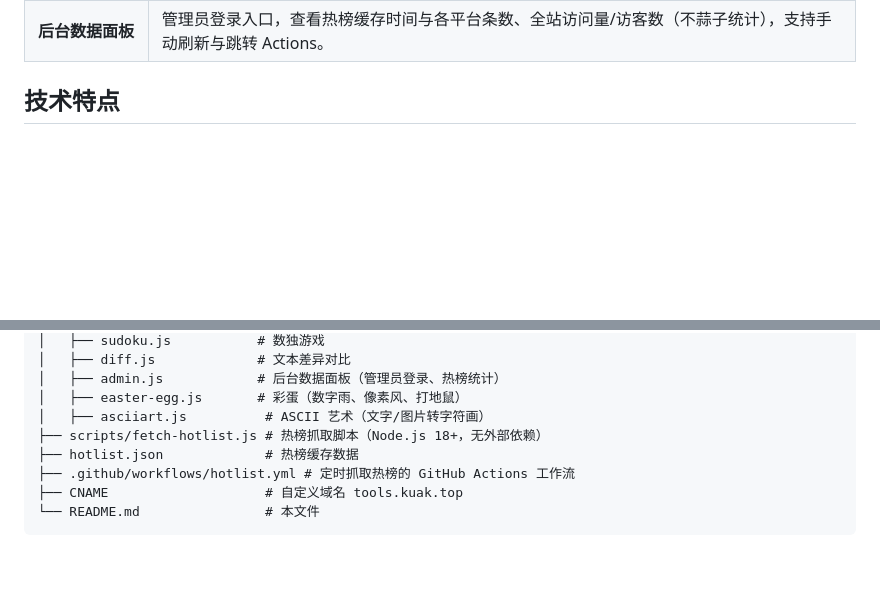
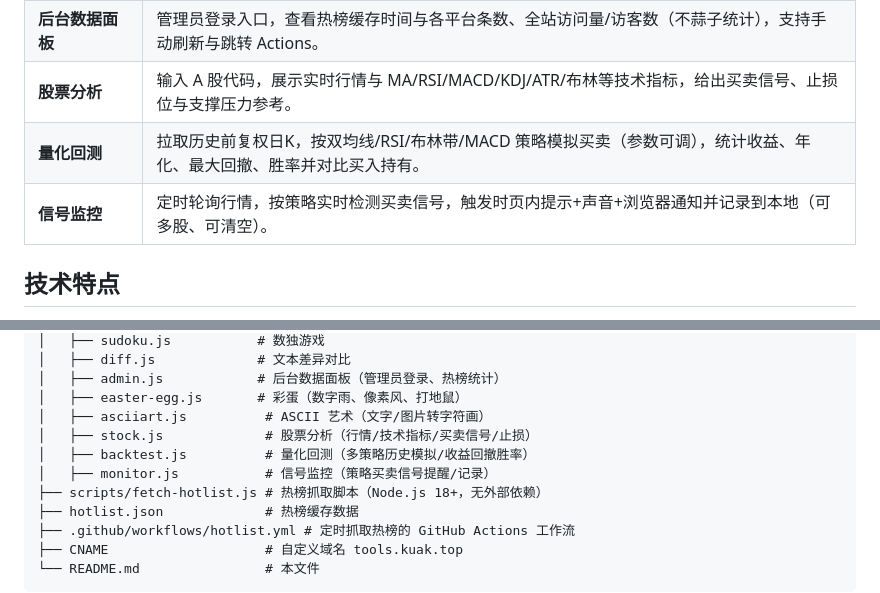
Before and after one commit to efmmppl/simple-tools, a Markdown page: README.md, 2 parts joined by grey strips. Rendered like a GitHub page; blank space fills up the shorter version.

Commit message:
docs: README 新增股票工具说明

```diff
--- a/README.md
+++ b/README.md
@@ -26,6 +26,9 @@
 | **数独** | 九宫格逻辑推理，支持简单/中等/困难三档难度。 |
 | **文本差异对比** | 左右对照文本差异，字符级增减高亮显示。 |
 | **后台数据面板** | 管理员登录入口，查看热榜缓存时间与各平台条数、全站访问量/访客数（不蒜子统计），支持手动刷新与跳转 Actions。 |
+| **股票分析** | 输入 A 股代码，展示实时行情与 MA/RSI/MACD/KDJ/ATR/布林等技术指标，给出买卖信号、止损位与支撑压力参考。 |
+| **量化回测** | 拉取历史前复权日K，按双均线/RSI/布林带/MACD 策略模拟买卖（参数可调），统计收益、年化、最大回撤、胜率并对比买入持有。 |
+| **信号监控** | 定时轮询行情，按策略实时检测买卖信号，触发时页内提示+声音+浏览器通知并记录到本地（可多股、可清空）。 |
 
 ## 技术特点
 
@@ -63,6 +66,9 @@
 │   ├── admin.js            # 后台数据面板（管理员登录、热榜统计）
 │   ├── easter-egg.js       # 彩蛋（数字雨、像素风、打地鼠）
 │   ├── asciiart.js          # ASCII 艺术（文字/图片转字符画）
+│   ├── stock.js             # 股票分析（行情/技术指标/买卖信号/止损）
+│   ├── backtest.js          # 量化回测（多策略历史模拟/收益回撤胜率）
+│   ├── monitor.js           # 信号监控（策略买卖信号提醒/记录）
 ├── scripts/fetch-hotlist.js # 热榜抓取脚本（Node.js 18+，无外部依赖）
 ├── hotlist.json             # 热榜缓存数据
 ├── .github/workflows/hotlist.yml # 定时抓取热榜的 GitHub Actions 工作流
```
